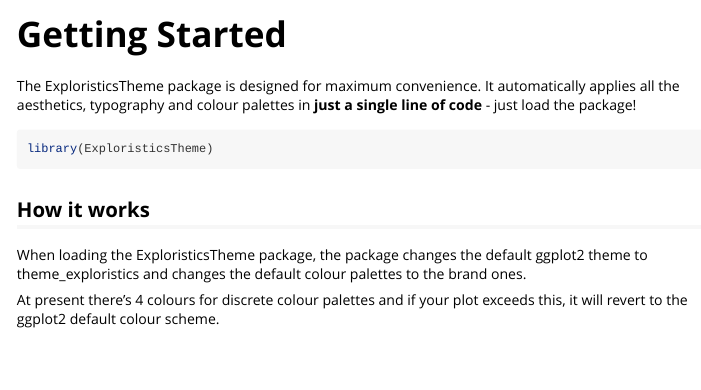
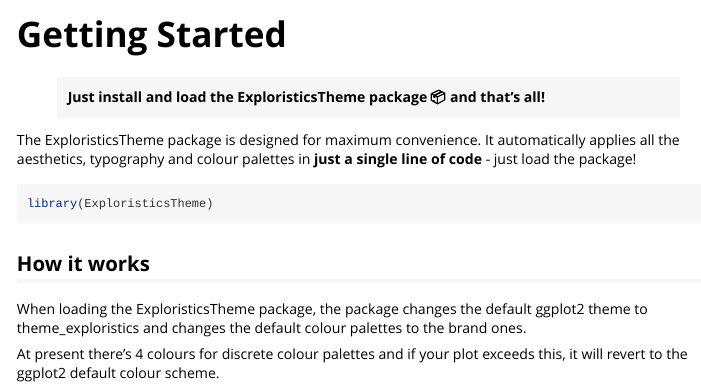
Before and after one commit to Exploristics/ExploristicsTheme, an R Markdown document (vignettes/ExploristicsTheme.Rmd): the page in a window 1100 px wide, from its top. Rendered offline with R 4.5, knitr and Pandoc, with nearby package versions.

Commit message:
doc(website): Adding tagline

````diff
--- a/vignettes/ExploristicsTheme.Rmd
+++ b/vignettes/ExploristicsTheme.Rmd
@@ -14,10 +14,9 @@
 )
 ```
 
+> **Just install and load the ExploristicsTheme package 📦 and that's all!**
 
-The ExploristicsTheme package is designed for maximum convenience.
-It automatically applies all the aesthetics, typography and colour palettes in
-**just a single line of code** - just load the package!
+The ExploristicsTheme package is designed for maximum convenience. It automatically applies all the aesthetics, typography and colour palettes in **just a single line of code** - just load the package!
 
 ```{r setup}
 library(ExploristicsTheme)
````
Also changed, not shown: vignettes/ExploristicsTheme.Rmd (7 more changed lines).
